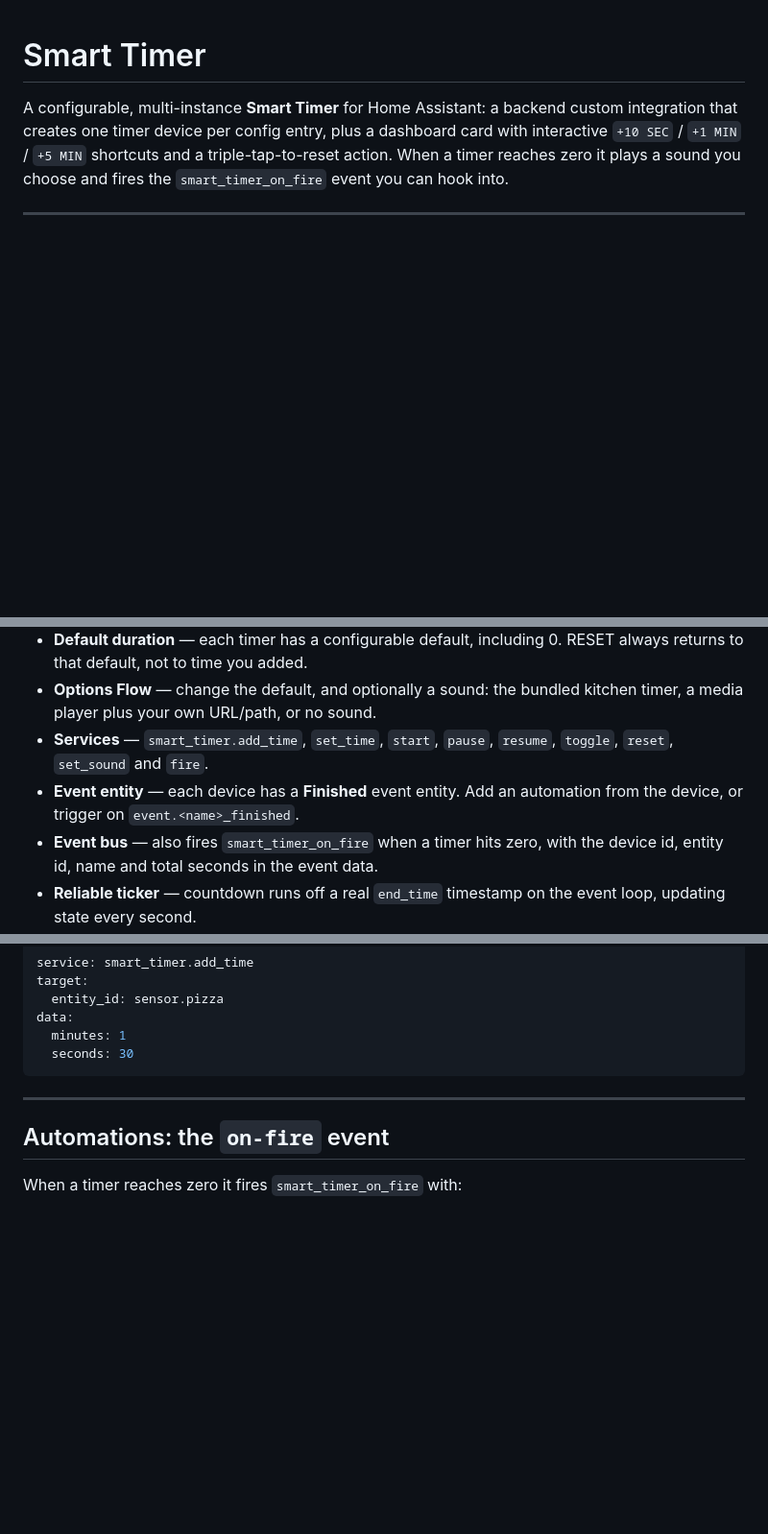
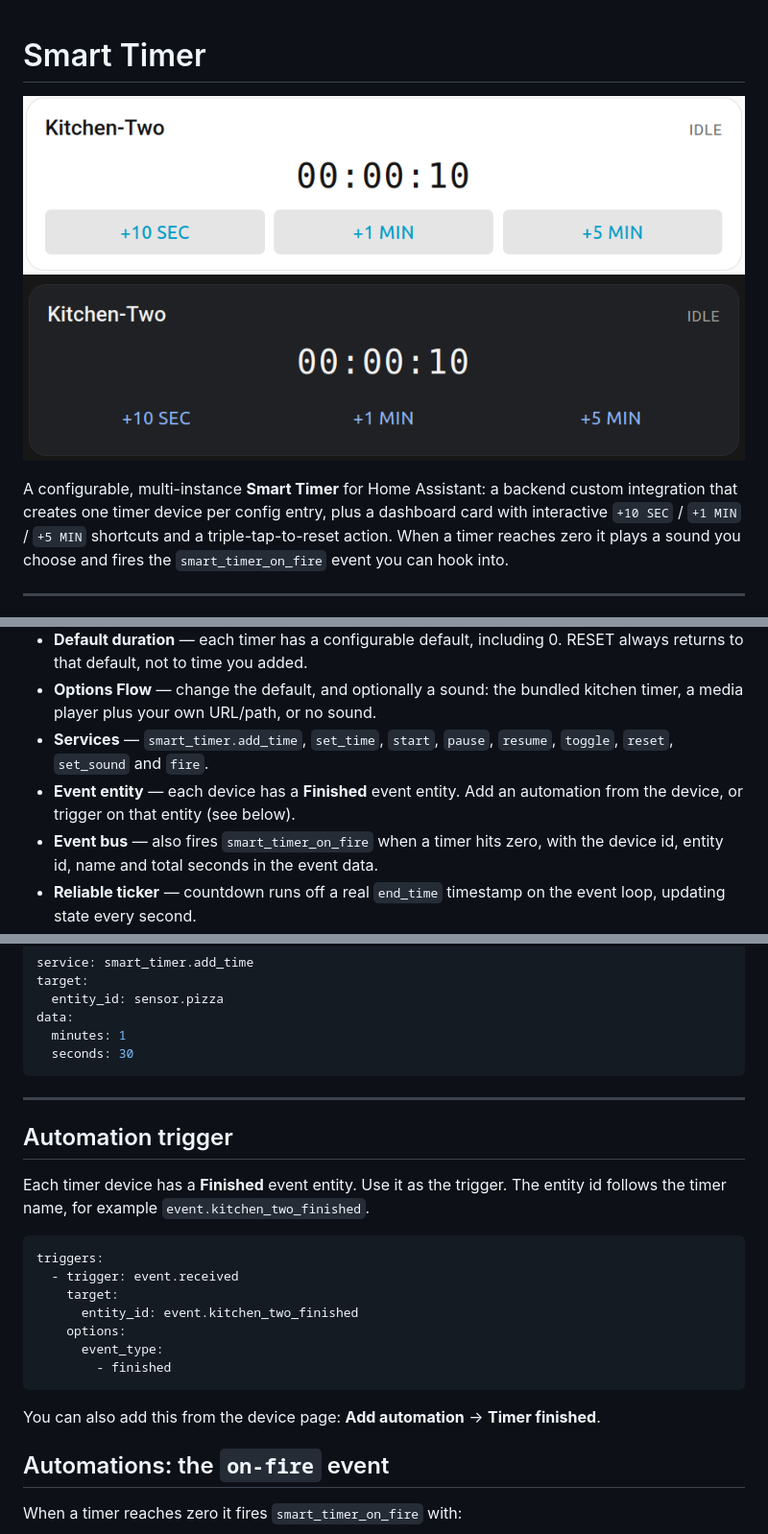
Before and after one commit to MrWaggel/hatimer, a Markdown page: README.md, 3 parts joined by grey strips. Shown at 96% size. Drawn GitHub-style; pictures changed too: doc/preview-dark.png (added), doc/preview-white.png (added); blank space fills up the shorter version.

Commit message:
Publish a Marketplace icon and document the event trigger.
Compress the logo into brand/icon.png so Marketplace is not a blank placeholder,
and show the card previews in the README.

````diff
--- a/README.md
+++ b/README.md
@@ -1,4 +1,7 @@
 # Smart Timer
+
+![Smart Timer card, light](doc/preview-white.png)
+![Smart Timer card, dark](doc/preview-dark.png)
 
 A configurable, multi-instance **Smart Timer** for Home Assistant: a backend
 custom integration that creates one timer device per config entry, plus a
@@ -21,7 +24,7 @@ choose and fires the `smart_timer_on_fire` event you can hook into.
 - **Services** — `smart_timer.add_time`, `set_time`, `start`, `pause`,
   `resume`, `toggle`, `reset`, `set_sound` and `fire`.
 - **Event entity** — each device has a **Finished** event entity. Add an
-  automation from the device, or trigger on `event.<name>_finished`.
+  automation from the device, or trigger on that entity (see below).
 - **Event bus** — also fires `smart_timer_on_fire` when a timer hits zero, with the
   device id, entity id, name and total seconds in the event data.
 - **Reliable ticker** — countdown runs off a real `end_time` timestamp on the
@@ -160,6 +164,22 @@ data:
 
 ---
 
+## Automation trigger
+
+Each timer device has a **Finished** event entity. Use it as the trigger. The entity id follows the timer name, for example `event.kitchen_two_finished`.
+
+```yaml
+triggers:
+  - trigger: event.received
+    target:
+      entity_id: event.kitchen_two_finished
+    options:
+      event_type:
+        - finished
+```
+
+You can also add this from the device page: **Add automation** → **Timer finished**.
+
 ## Automations: the `on-fire` event
 
 When a timer reaches zero it fires `smart_timer_on_fire` with:
````
Also changed, not shown: other parts of README.md (+1 -0 lines), doc/logo.png (added), 6 other files.
